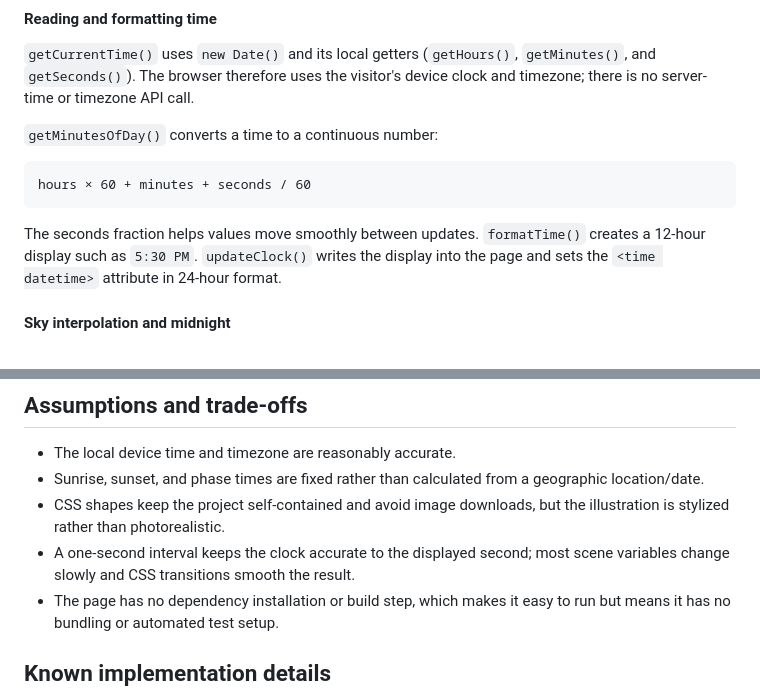
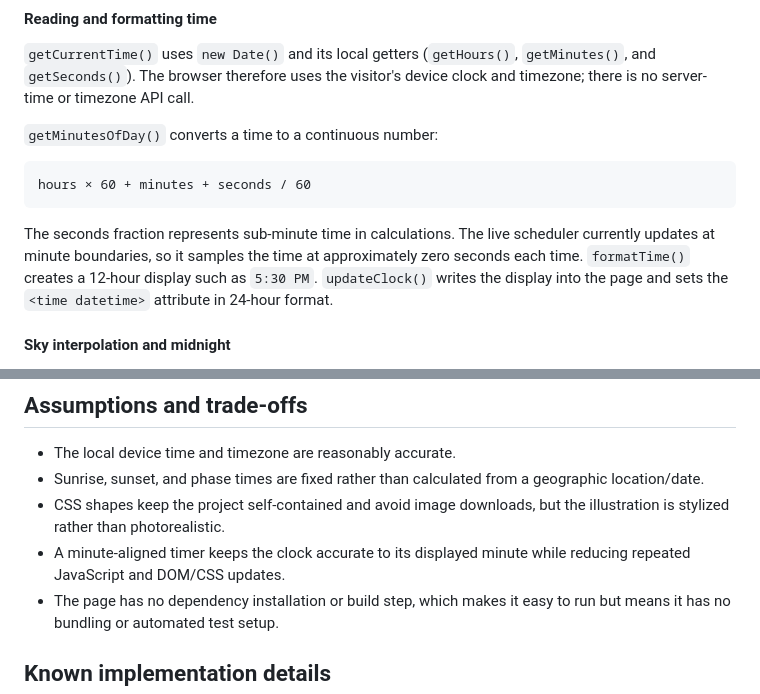
Before and after one commit to harshb-14/xyz, a Markdown page: readme.md, 2 parts joined by grey strips. GitHub-like rendering.

````diff
--- a/readme.md
+++ b/readme.md
@@ -123,7 +172,7 @@ For example, to transition a value from 20 to 80 at 25% progress:
 hours × 60 + minutes + seconds / 60
 ```
 
-The seconds fraction helps values move smoothly between updates. `formatTime()` creates a 12-hour display such as `5:30 PM`. `updateClock()` writes the display into the page and sets the `<time datetime>` attribute in 24-hour format.
+The seconds fraction represents sub-minute time in calculations. The live scheduler currently updates at minute boundaries, so it samples the time at approximately zero seconds each time. `formatTime()` creates a 12-hour display such as `5:30 PM`. `updateClock()` writes the display into the page and sets the `<time datetime>` attribute in 24-hour format.
 
 #### Sky interpolation and midnight
 
@@ -220,7 +271,7 @@ These are visual rules configured in JavaScript, not astronomical sunrise/sunset
 - The local device time and timezone are reasonably accurate.
 - Sunrise, sunset, and phase times are fixed rather than calculated from a geographic location/date.
 - CSS shapes keep the project self-contained and avoid image downloads, but the illustration is stylized rather than photorealistic.
-- A one-second interval keeps the clock accurate to the displayed second; most scene variables change slowly and CSS transitions smooth the result.
+- A minute-aligned timer keeps the clock accurate to its displayed minute while reducing repeated JavaScript and DOM/CSS updates.
 - The page has no dependency installation or build step, which makes it easy to run but means it has no bundling or automated test setup.
 
 ## Known implementation details
````
Also changed, not shown: other parts of readme.md (+64 -13 lines).
